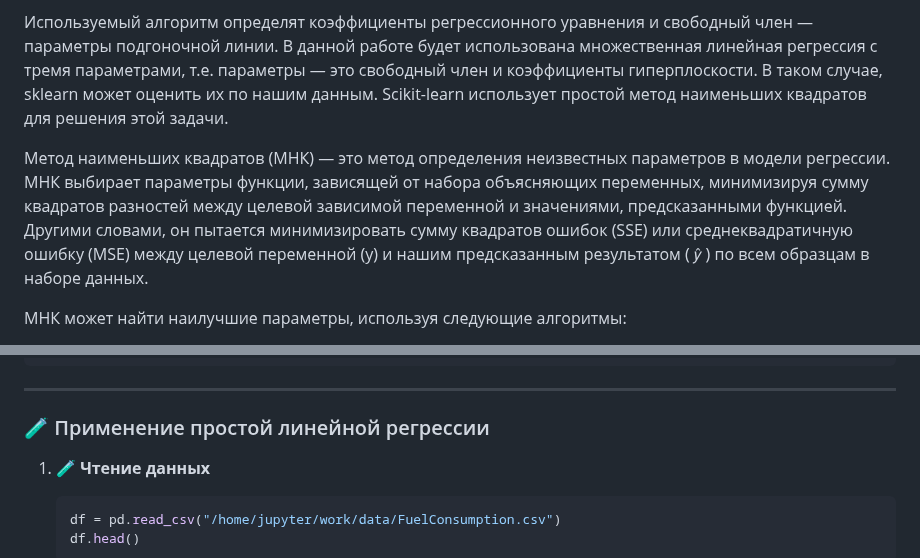
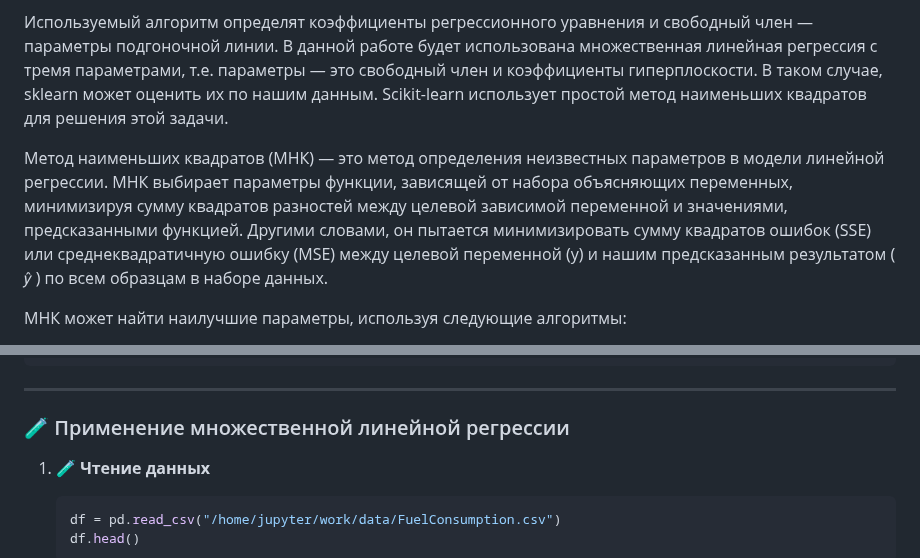
Before and after one commit to danil1online/Intellectual-Systems-and-Technologies-Practice, a Markdown page: docs/Pr_17.md, 2 parts joined by grey strips. GitHub-like rendering.

````diff
--- a/docs/Pr_17.md
+++ b/docs/Pr_17.md
@@ -12,7 +12,7 @@
 
 Используемый алгоритм определят коэффициенты регрессионного уравнения и свободный член — параметры подгоночной линии. В данной работе будет использована множественная линейная регрессия с тремя параметрами, т.е. параметры — это свободный член и коэффициенты гиперплоскости. В таком случае, sklearn может оценить их по нашим данным. Scikit-learn использует простой метод наименьших квадратов для решения этой задачи.
 
-Метод наименьших квадратов (МНК) — это метод определения неизвестных параметров в модели регрессии. МНК выбирает параметры функции, зависящей от набора объясняющих переменных, минимизируя сумму квадратов разностей между целевой зависимой переменной и значениями, предсказанными функцией. Другими словами, он пытается минимизировать сумму квадратов ошибок (SSE) или среднеквадратичную ошибку (MSE) между целевой переменной (y) и нашим предсказанным результатом ( 𝑦̂ ) по всем образцам в наборе данных.
+Метод наименьших квадратов (МНК) — это метод определения неизвестных параметров в модели линейной регрессии. МНК выбирает параметры функции, зависящей от набора объясняющих переменных, минимизируя сумму квадратов разностей между целевой зависимой переменной и значениями, предсказанными функцией. Другими словами, он пытается минимизировать сумму квадратов ошибок (SSE) или среднеквадратичную ошибку (MSE) между целевой переменной (y) и нашим предсказанным результатом ( 𝑦̂ ) по всем образцам в наборе данных.
 
 МНК может найти наилучшие параметры, используя следующие алгоритмы:
   - Аналитическое решение параметров модели с использованием уравнений в замкнутой форме
@@ -82,7 +82,7 @@ import numpy as np
 
 ---
 
-### 🧪 Применение простой линейной регрессии
+### 🧪 Применение множественной линейной регрессии
 
 1. 🧪 **Чтение данных**
     ```python
````
